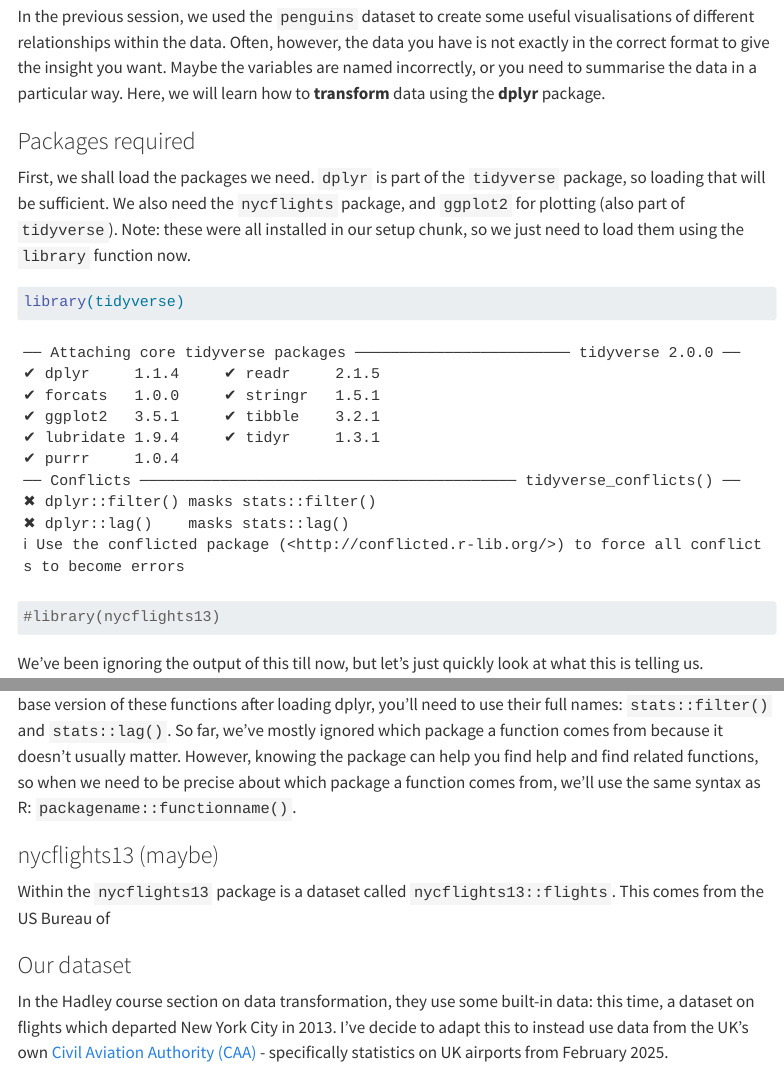
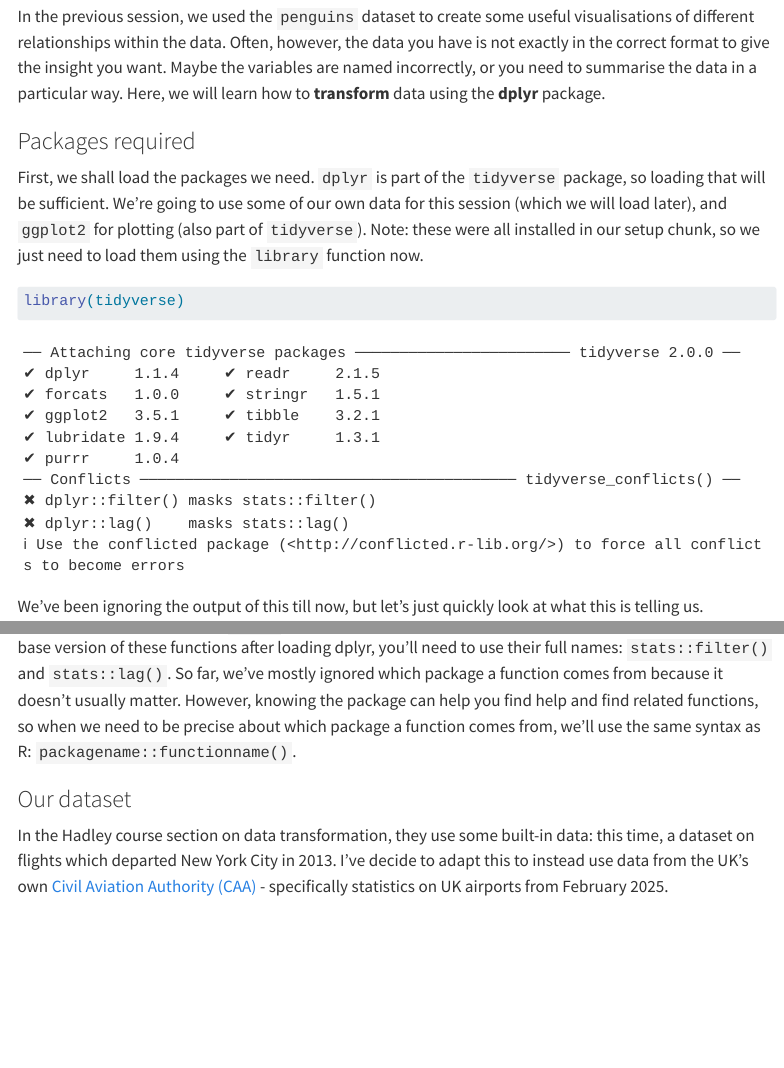
Before and after one commit to MattTaylor1209/MRes-R-course, a Quarto document (Session_2/Session_2.qmd): the page in a window 1100 px wide, from 1490 px down, and a second part further down, joined at a grey line. Rendered offline with R 4.5, knitr and Pandoc in place of Quarto, with nearby package versions; some code elsewhere in the file could not run offline; menus at the side of the page are left out; long lines of code are wrapped.

Commit message:
removed section on nycflights13 as I am no longer using it

````diff
--- a/Session_2/Session_2.qmd
+++ b/Session_2/Session_2.qmd
@@ -74,11 +74,10 @@
 
 ### Packages required
 
-First, we shall load the packages we need. `dplyr` is part of the `tidyverse` package, so loading that will be sufficient. We also need the `nycflights` package, and `ggplot2` for plotting (also part of `tidyverse`). Note: these were all installed in our setup chunk, so we just need to load them using the `library` function now.
+First, we shall load the packages we need. `dplyr` is part of the `tidyverse` package, so loading that will be sufficient. We're going to use some of our own data for this session (which we will load later), and `ggplot2` for plotting (also part of `tidyverse`). Note: these were all installed in our setup chunk, so we just need to load them using the `library` function now.
 
 ```{r}
 library(tidyverse)
-#library(nycflights13)
 ```
 
 We've been ignoring the output of this till now, but let's just quickly look at what this is telling us.
@@ -90,10 +89,6 @@
 ![](images/clipboard-77745967.png)
 
 This part is telling us that the `dplyr` package overwrites some functions in base R. If you want to use the base version of these functions after loading dplyr, you’ll need to use their full names: `stats::filter()` and `stats::lag()`. So far, we’ve mostly ignored which package a function comes from because it doesn’t usually matter. However, knowing the package can help you find help and find related functions, so when we need to be precise about which package a function comes from, we’ll use the same syntax as R: `packagename::functionname()`.
-
-### nycflights13 (maybe)
-
-Within the `nycflights13` package is a dataset called `nycflights13::flights`. This comes from the US Bureau of
 
 ### Our dataset
 
````
